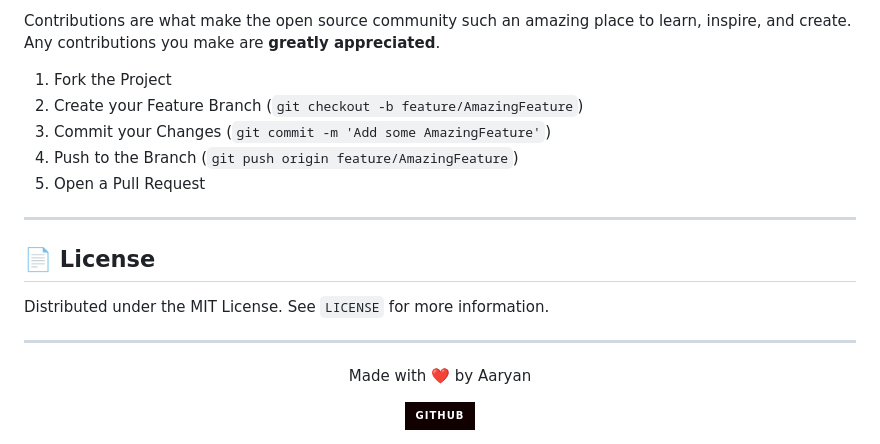
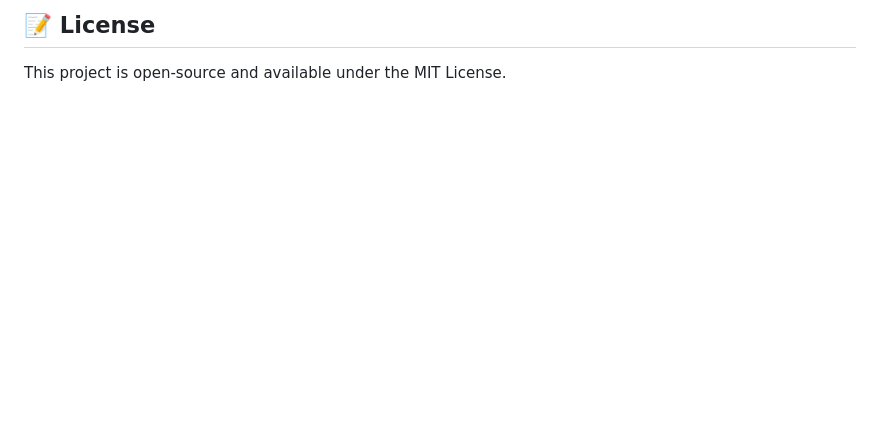
Before and after one commit to Aar2284/CodeQuiz, a Markdown page: README.md, the part around one of its changes. Rendered like a GitHub page; badges without logos; blank space fills up the shorter version.

```diff
--- a/README.md
+++ b/README.md
@@ -145,23 +91,3 @@ The project features a **modern dark-themed UI** inspired by enterprise-level da
 
-Contributions are what make the open source community such an amazing place to learn, inspire, and create. Any contributions you make are **greatly appreciated**.
-
-1. Fork the Project
-2. Create your Feature Branch (`git checkout -b feature/AmazingFeature`)
-3. Commit your Changes (`git commit -m 'Add some AmazingFeature'`)
-4. Push to the Branch (`git push origin feature/AmazingFeature`)
-5. Open a Pull Request
-
----
-
-## 📄 License
-
-Distributed under the MIT License. See `LICENSE` for more information.
-
----
-
-<div align="center">
-  <p>Made with ❤️ by Aaryan</p>
-  <a href="https://github.com/yourusername">
-    <img src="https://img.shields.io/badge/GitHub-100000?style=for-the-badge&logo=github&logoColor=white" />
-  </a>
-</div>
+## 📝 License
+This project is open-source and available under the MIT License.
```
Also changed, not shown: other parts of README.md (+51 -105 lines).
